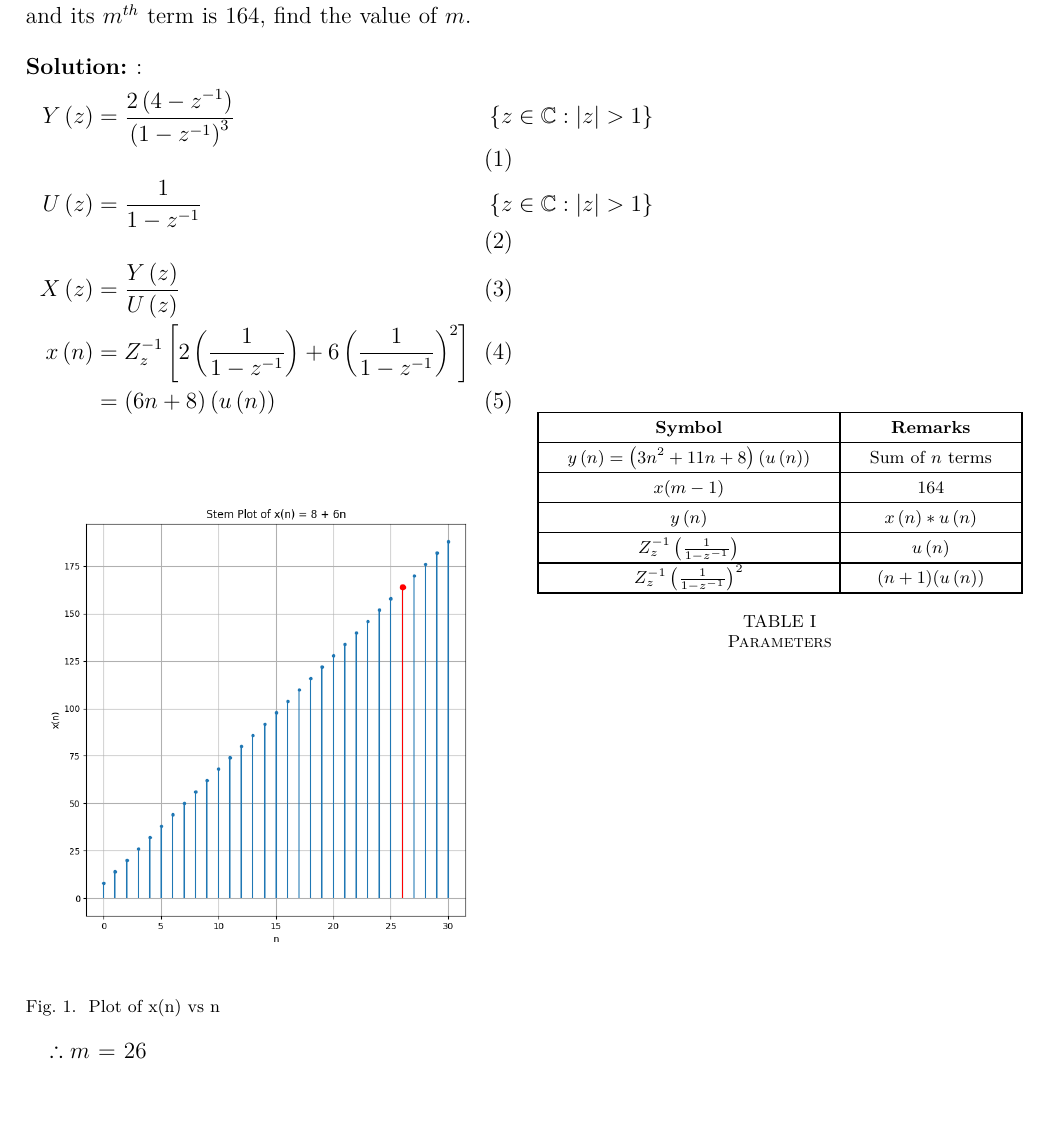
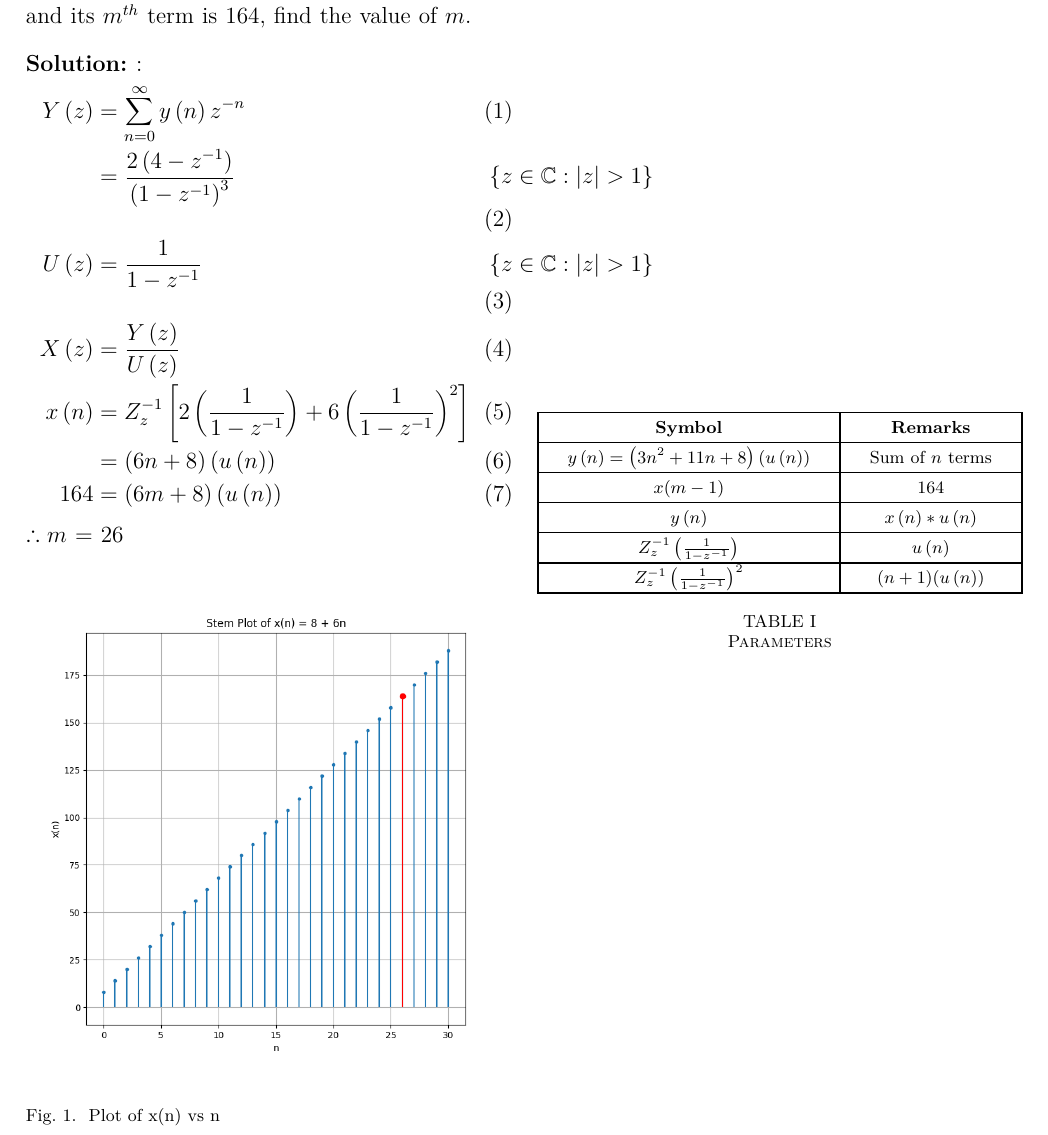
Before and after one commit to ssk1504/discrete_13, a LaTeX paper (main.tex): part of the page, cut so that both start at the same text, the shorter picture padded with empty space. Compiled offline with pdfLaTeX.

Commit message:
ssk here 5th iteration

```diff
--- a/main.tex
+++ b/main.tex
@@ -32,15 +32,18 @@
 \solution:
 \noindent
 \begin{align}
-Y \brak{z} &= \frac{2\brak{4-z^{-1}}}{\brak{1-z^{-1}}^3} & \cbrak{z\in\mathbb{C} : |z| > 1}\\
+Y\brak{z} &=  \sum_{n=0}^{\infty} y\brak{n}z^{-n} \\
+&= \frac{2\brak{4-z^{-1}}}{\brak{1-z^{-1}}^3} & \cbrak{z\in\mathbb{C} : |z| > 1}\\
 U\brak{z} &= \frac{1}{1-z^{-1}} & \cbrak{z\in\mathbb{C} : |z| > 1}\\
 %y\brak{n} &= x\brak{n}*u\brak{n}\\
 X\brak{z} &=  \frac{Y\brak{z}}{U\brak{z}}\\
 %&= 2\left(\frac{z}{z-1}\right) + 6\left(\frac{z}{z-1}\right) ^2\\
 x\brak{n} &= Z_{z}^{-1}\left[2\left(\frac{1}{1-z^{-1}}\right) + 6\left(\frac{1}{1-z^{-1}}\right) ^2\right]\\
 %&= 2\brak{u\brak{n}} + 6\brak{n+1}\brak{u\brak{n}}\\
-&= \brak{6n+8}\brak{u\brak{n}}
+&= \brak{6n+8}\brak{u\brak{n}}\\
+164 &= \brak{6m+8}\brak{u\brak{n}}
 \end{align}
+$\therefore m$ = 26
 
 \begin{figure}[h]
     \centering
@@ -48,7 +51,7 @@ x\brak{n} &= Z_{z}^{-1}\left[2\left(\frac{1}{1-z^{-1}}\right) + 6\left(\frac{1}{
     \caption{Plot of x(n) vs n}
     \label{fig:11.9.2.13.1}
 \end{figure}
-    $\therefore m$ = 26
+ %   $\therefore m$ = 26
 
 %\input{tables/table1}
 
```
Also changed, not shown: main.pdf, 1 other file.
